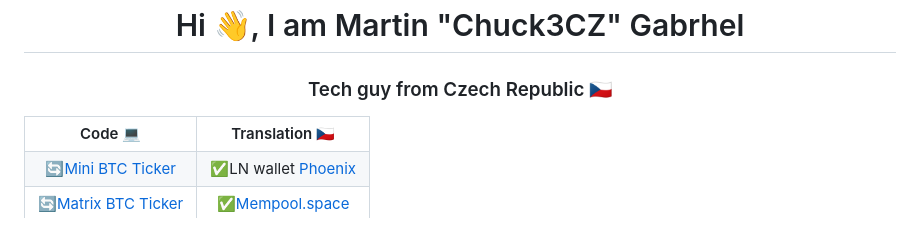
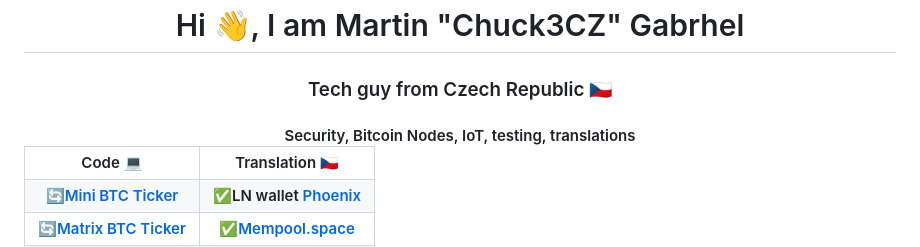
Before and after one commit to Chuck3CZ/Chuck3CZ, a Markdown page: README.md, the part around the change. GitHub-like rendering.

Commit message:
Add skills and interests section to README
Added a new section for skills and interests.

```diff
--- a/README.md
+++ b/README.md
@@ -1,6 +1,6 @@
 <h1 align="center">Hi 👋, I am Martin "Chuck3CZ" Gabrhel</h1>
 <h3 align="center">Tech guy from Czech Republic 🇨🇿 </h3>
-
+<h4 align="center">Security, Bitcoin Nodes, IoT, testing, translations  </h3>
 
 <table align="center">
   <tr>
```
